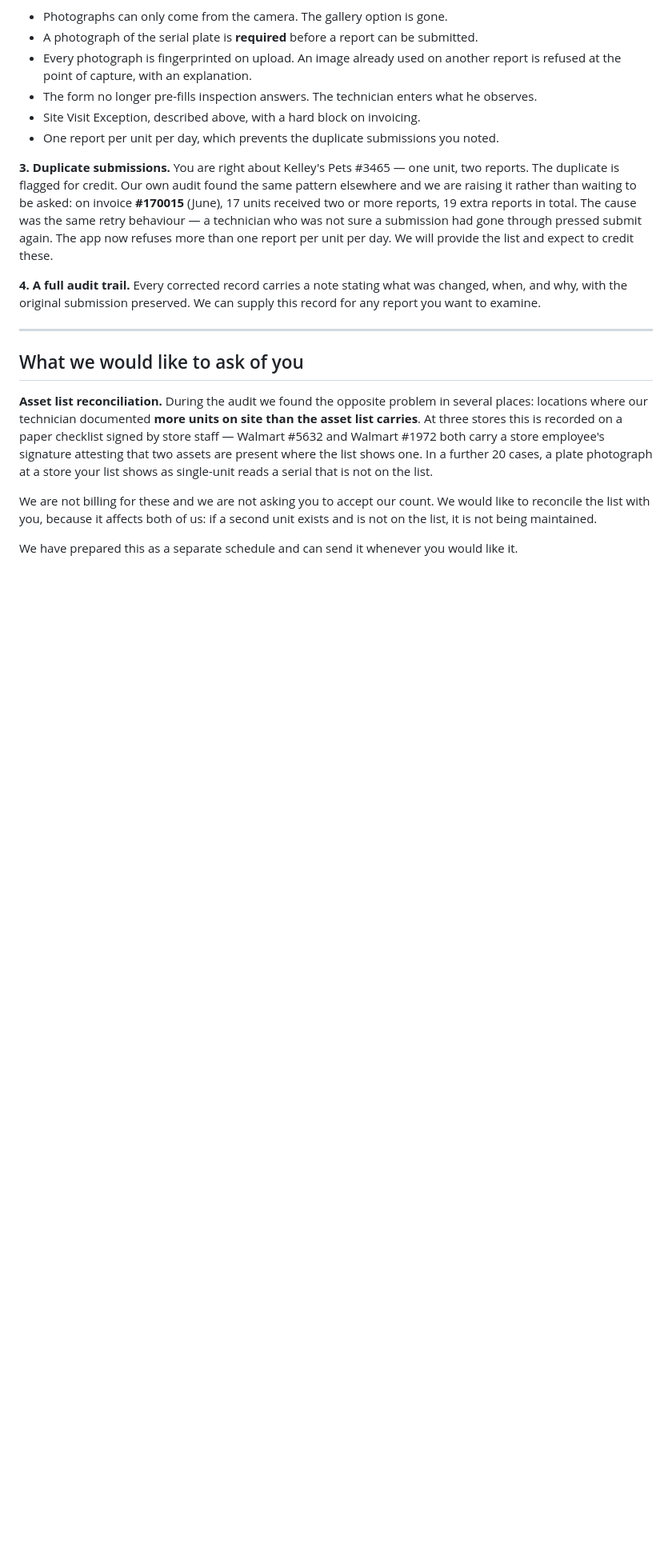
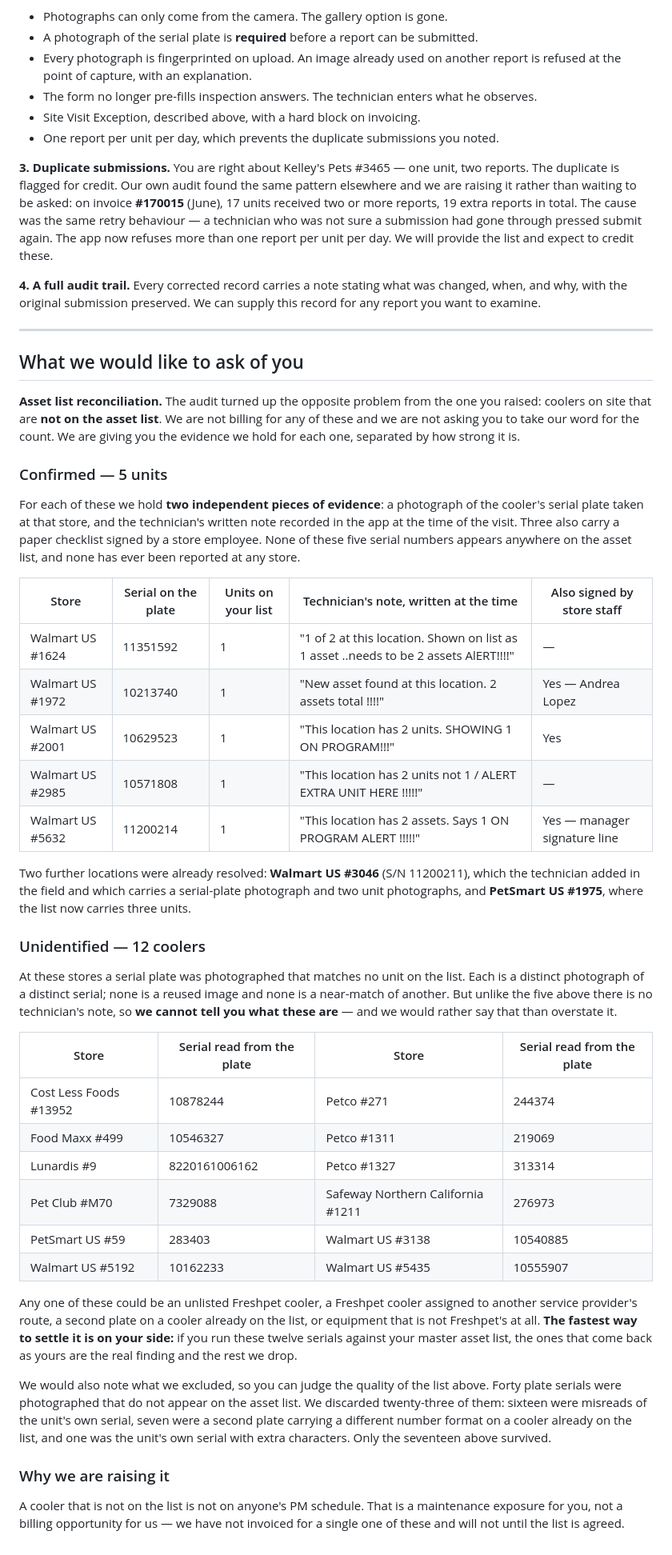
Before and after one commit to activespacescience/Fresh-Pet, a Markdown page: investigation/freshpet-response.md, the part around the change. Shown at 80% size. Drawn GitHub-style; blank space fills up the shorter version.

Commit message:
Response doc: name the extra assets instead of summarising them
Replaces the vague asset-reconciliation paragraph with the actual evidence: the 5
confirmed extra units (plate photograph + the technician's contemporaneous note, 3 also
carrying a store employee's signature) and the 12 unidentified coolers listed by store
and serial. Also states what was excluded and why - 23 of the 40 unlisted plate reads
were OCR misreads, second plates on a listed unit, or a suffix read - so the count can
be judged rather than taken on trust.

Asks Freshpet to run the 12 serials against their master list rather than asserting
what they are.

Co-Authored-By: Claude Opus 5 <noreply@anthropic.com>
Claude-Session: https://claude.ai/code/session_01QEVdszqxZDMEpeYWQgmYdL

```diff
--- a/investigation/freshpet-response.md
+++ b/investigation/freshpet-response.md
@@ -143,15 +143,61 @@ report you want to examine.
 
 ## What we would like to ask of you
 
-**Asset list reconciliation.** During the audit we found the opposite problem in several
-places: locations where our technician documented **more units on site than the asset list
-carries**. At three stores this is recorded on a paper checklist signed by store staff —
-Walmart #5632 and Walmart #1972 both carry a store employee's signature attesting that two
-assets are present where the list shows one. In a further 20 cases, a plate photograph at a
-store your list shows as single-unit reads a serial that is not on the list.
+**Asset list reconciliation.** The audit turned up the opposite problem from the one you
+raised: coolers on site that are **not on the asset list**. We are not billing for any of
+these and we are not asking you to take our word for the count. We are giving you the
+evidence we hold for each one, separated by how strong it is.
 
-We are not billing for these and we are not asking you to accept our count. We would like
-to reconcile the list with you, because it affects both of us: if a second unit exists and
-is not on the list, it is not being maintained.
+### Confirmed — 5 units
 
-We have prepared this as a separate schedule and can send it whenever you would like it.
+For each of these we hold **two independent pieces of evidence**: a photograph of the
+cooler's serial plate taken at that store, and the technician's written note recorded in
+the app at the time of the visit. Three also carry a paper checklist signed by a store
+employee. None of these five serial numbers appears anywhere on the asset list, and none
+has ever been reported at any store.
+
+| Store | Serial on the plate | Units on your list | Technician's note, written at the time | Also signed by store staff |
+|---|---|---|---|---|
+| Walmart US #1624 | 11351592 | 1 | "1 of 2 at this location. Shown on list as 1 asset ..needs to be 2 assets AlERT!!!!" | — |
+| Walmart US #1972 | 10213740 | 1 | "New asset found at this location. 2 assets total !!!!" | Yes — Andrea Lopez |
+| Walmart US #2001 | 10629523 | 1 | "This location has 2 units. SHOWING 1 ON PROGRAM!!!" | Yes |
+| Walmart US #2985 | 10571808 | 1 | "This location has 2 units not 1 / ALERT EXTRA UNIT HERE !!!!!" | — |
+| Walmart US #5632 | 11200214 | 1 | "This location has 2 assets. Says 1 ON PROGRAM ALERT !!!!!" | Yes — manager signature line |
+
+Two further locations were already resolved: **Walmart US #3046** (S/N 11200211), which the
+technician added in the field and which carries a serial-plate photograph and two unit
+photographs, and **PetSmart US #1975**, where the list now carries three units.
+
+### Unidentified — 12 coolers
+
+At these stores a serial plate was photographed that matches no unit on the list. Each is a
+distinct photograph of a distinct serial; none is a reused image and none is a near-match of
+another. But unlike the five above there is no technician's note, so **we cannot tell you
+what these are** — and we would rather say that than overstate it.
+
+| Store | Serial read from the plate | Store | Serial read from the plate |
+|---|---|---|---|
+| Cost Less Foods #13952 | 10878244 | Petco #271 | 244374 |
+| Food Maxx #499 | 10546327 | Petco #1311 | 219069 |
+| Lunardis #9 | 8220161006162 | Petco #1327 | 313314 |
+| Pet Club #M70 | 7329088 | Safeway Northern California #1211 | 276973 |
+| PetSmart US #59 | 283403 | Walmart US #3138 | 10540885 |
+| Walmart US #5192 | 10162233 | Walmart US #5435 | 10555907 |
+
+Any one of these could be an unlisted Freshpet cooler, a Freshpet cooler assigned to another
+service provider's route, a second plate on a cooler already on the list, or equipment that
+is not Freshpet's at all. **The fastest way to settle it is on your side:** if you run these
+twelve serials against your master asset list, the ones that come back as yours are the real
+finding and the rest we drop.
+
+We would also note what we excluded, so you can judge the quality of the list above. Forty
+plate serials were photographed that do not appear on the asset list. We discarded
+twenty-three of them: sixteen were misreads of the unit's own serial, seven were a second
+plate carrying a different number format on a cooler already on the list, and one was the
+unit's own serial with extra characters. Only the seventeen above survived.
+
+### Why we are raising it
+
+A cooler that is not on the list is not on anyone's PM schedule. That is a maintenance
+exposure for you, not a billing opportunity for us — we have not invoiced for a single one
+of these and will not until the list is agreed.
```
